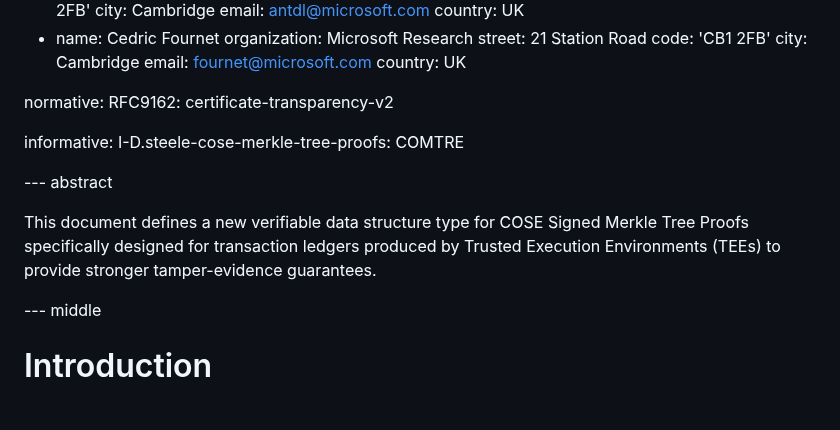
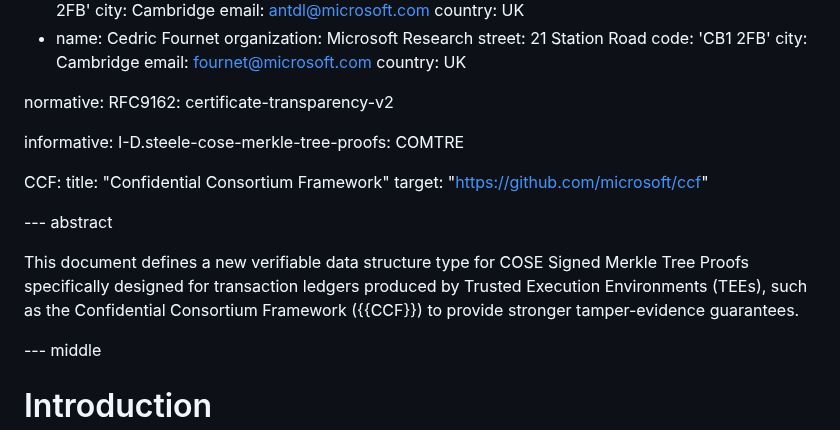
Before and after one commit to ietf-scitt/draft-birkholz-cose-cometre-ccf-profile, a Markdown page: draft-birkholz-cose-cometre-ccf-profile.md, the part around the change. Drawn GitHub-style; blank space fills up the shorter version.

Commit message:
Add reference to CCF

```diff
--- a/draft-birkholz-cose-cometre-ccf-profile.md
+++ b/draft-birkholz-cose-cometre-ccf-profile.md
@@ -44,9 +44,13 @@ normative:
 informative:
   I-D.steele-cose-merkle-tree-proofs: COMTRE
 
+  CCF:
+    title: "Confidential Consortium Framework"
+    target: "https://github.com/microsoft/ccf"
+
 --- abstract
 
-This document defines a new verifiable data structure type for COSE Signed Merkle Tree Proofs specifically designed for transaction ledgers produced by Trusted Execution Environments (TEEs) to provide stronger tamper-evidence guarantees.
+This document defines a new verifiable data structure type for COSE Signed Merkle Tree Proofs specifically designed for transaction ledgers produced by Trusted Execution Environments (TEEs), such as the Confidential Consortium Framework ({{CCF}}) to provide stronger tamper-evidence guarantees.
 
 --- middle
 
```
